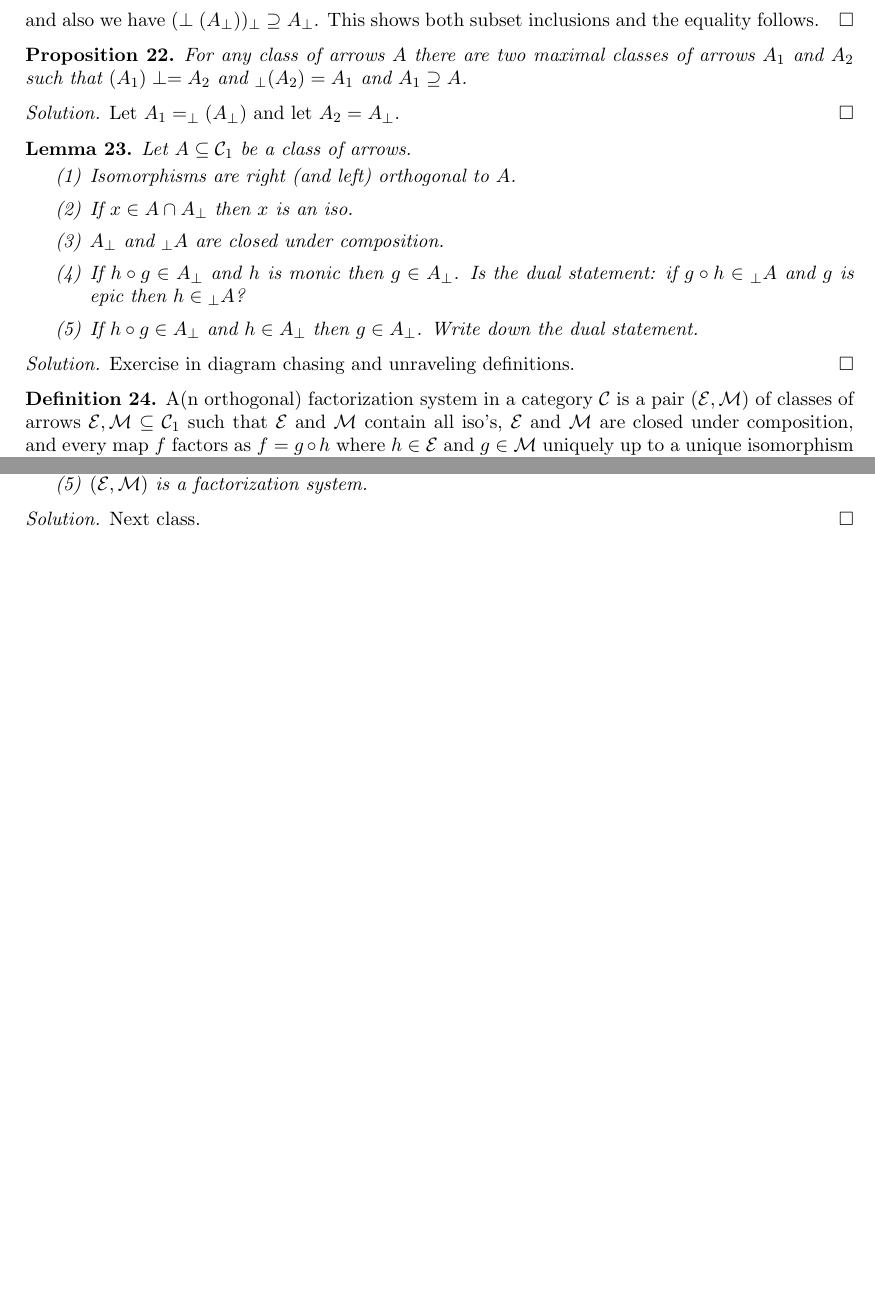
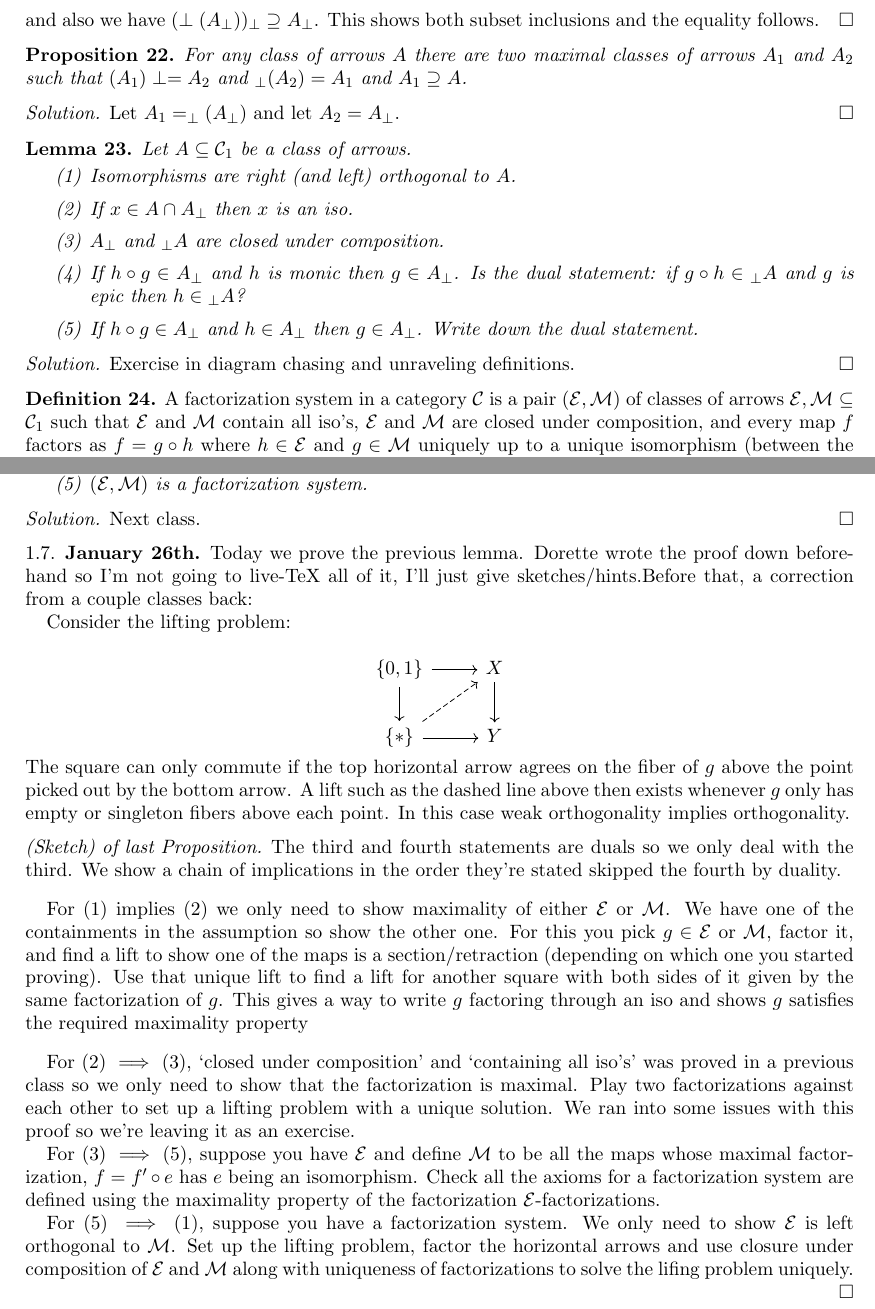
Before and after one commit to denisalja/IntroCatTheory2024, a LaTeX paper (CourseNotes/Notes.tex): two parts of pages 7 and 9 of 9, joined at a grey line, cut so that both start at the same text, the shorter picture padded with empty space. Compiled offline with pdfLaTeX.

Commit message:
Jan 26 notes

```diff
--- a/Course Notes/Notes.tex
+++ b/CourseNotes/Notes.tex
@@ -576,7 +576,7 @@ Exercise in diagram chasing and unraveling definitions.
 \end{proof}
 
 \begin{defn}
-A(n orthogonal) factorization system in a category $\cC$ is a pair $(\cE, \cM)$ of classes of arrows $\cE, \cM \subseteq \cC_1$ such that $\cE$ and $\cM$ contain all iso's, $\cE$ and $\cM$ are closed under composition, and every map $f$ factors as $f = g \circ h$ where $h \in \cE$ and $g \in \cM$ uniquely up to a unique isomorphism (between the mediating object(s) in the middle).
+A factorization system in a category $\cC$ is a pair $(\cE, \cM)$ of classes of arrows $\cE, \cM \subseteq \cC_1$ such that $\cE$ and $\cM$ contain all iso's, $\cE$ and $\cM$ are closed under composition, and every map $f$ factors as $f = g \circ h$ where $h \in \cE$ and $g \in \cM$ uniquely up to a unique isomorphism (between the mediating object(s) in the middle).
 \end{defn}
 
 
@@ -676,7 +676,31 @@ The following are equivalent:
 Next class.
 \end{proof}
 
+\subsection{January 26th}
 
+Today we prove the previous lemma. Dorette wrote the proof down beforehand so I'm not going to live-TeX all of it, I'll just give sketches/hints.Before that, a correction from a couple classes back:
+
+Consider the lifting problem:
+
+\[ \begin{tikzcd}
+  \{0,1\} \dar[] \rar[] & X \dar[] \\
+\{*\} \rar[] \ar[ur, dashed] & Y \end{tikzcd}\]
+
+\noi The square can only commute if the top horizontal arrow agrees on the fiber of $g$ above the point picked out by the bottom arrow. A lift such as the dashed line above then exists whenever $g$ only has empty or singleton fibers above each point. In this case weak orthogonality implies orthogonality.
+
+\begin{proof}[(Sketch) of last Proposition]
+The third and fourth statements are duals so we only deal with the third. We show a chain of implications in the order they're stated skipped the fourth by duality. \bigskip
+
+For $(1)$ implies $(2)$ we only need to show maximality of either $\cE$ or $\cM$. We have one of the containments in the assumption so show the other one. For this you pick $g \in \cE$ or $\cM$, factor it, and find a lift to show one of the maps is a section/retraction (depending on which one you started proving). Use that unique lift to find a lift for another square with both sides of it given by the same factorization of $g$. This gives a way to write $g$ factoring through an iso and shows $g$ satisfies the required maximality property \bigskip
+
+For $(2) \implies (3)$, `closed under composition' and `containing all iso's' was proved in a previous class so we only need to show that the factorization is maximal. Play two factorizations against each other to set up a lifting problem with a unique solution. We ran into some issues with this proof so we're leaving it as an exercise.
+
+For $(3) \implies (5)$, suppose you have $\cE$ and define $\cM$ to be all the maps whose maximal factorization, $f = f' \circ e$ has $e$ being an isomorphism. Check all the axioms for a factorization system are defined using the maximality property of the factorization $\cE$-factorizations.
+
+For $(5) \implies (1)$, suppose you have a factorization system. We only need to show $\cE$ is left orthogonal to $\cM$. Set up the lifting problem, factor the horizontal arrows and use closure under composition of $\cE$ and $\cM$ along with uniqueness of factorizations to solve the lifing problem uniquely.
+
+
+\end{proof}
 
 
 
```
Also changed, not shown: Course Notes/Notes.pdf (deleted), CourseNotes/Notes.pdf (added).
